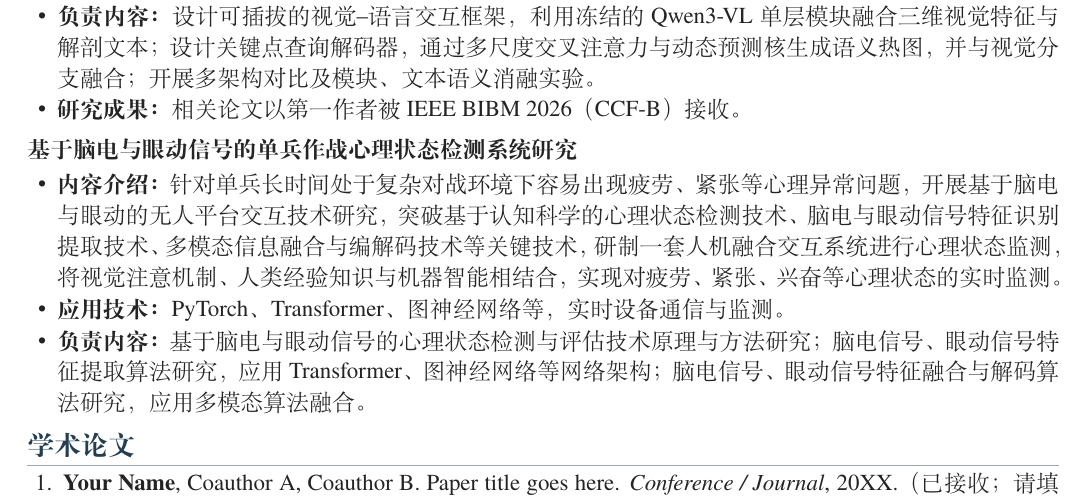
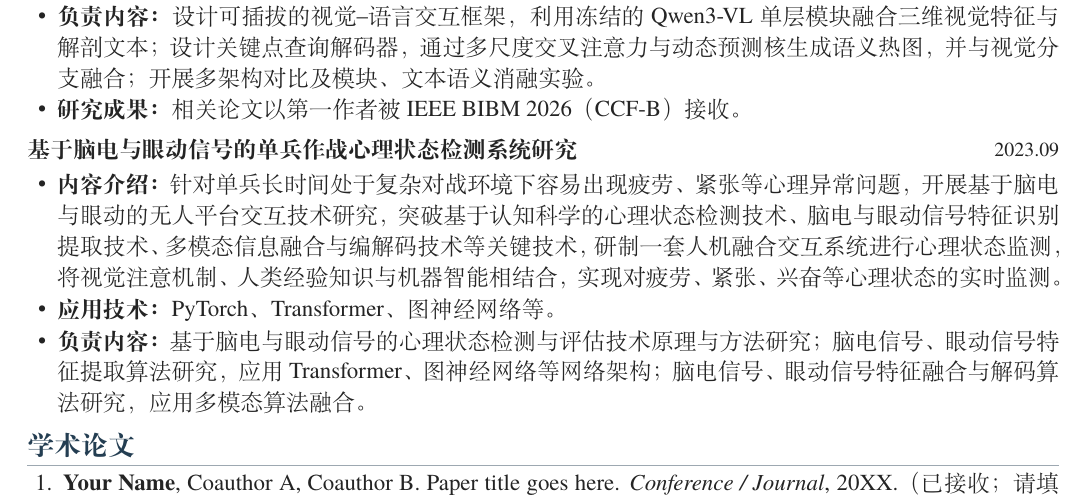
Before and after one commit to G0rg3ous/profile, a LaTeX CV (main.tex): part of the page, cut so that both start at the same text. Compiled offline with XeLaTeX.

Commit message:
Updates from Overleaf

```diff
--- a/main.tex
+++ b/main.tex
@@ -30,10 +30,10 @@
 \item \textbf{研究成果：}相关论文以第一作者被 IEEE BIBM 2026（CCF-B） 接收。
 \end{itemize}
 
-\datedsubsection{基于脑电与眼动信号的单兵作战心理状态检测系统研究}{}
+\datedsubsection{基于脑电与眼动信号的单兵作战心理状态检测系统研究}{2023.09}
 \begin{itemize}
 \item \textbf{内容介绍：}针对单兵长时间处于复杂对战环境下容易出现疲劳、紧张等心理异常问题，开展基于脑电与眼动的无人平台交互技术研究，突破基于认知科学的心理状态检测技术、脑电与眼动信号特征识别提取技术、多模态信息融合与编解码技术等关键技术，研制一套人机融合交互系统进行心理状态监测，将视觉注意机制、人类经验知识与机器智能相结合，实现对疲劳、紧张、兴奋等心理状态的实时监测。
-\item \textbf{应用技术：}PyTorch、Transformer、图神经网络等，实时设备通信与监测。
+\item \textbf{应用技术：}PyTorch、Transformer、图神经网络等。
 \item \textbf{负责内容：}基于脑电与眼动信号的心理状态检测与评估技术原理与方法研究；脑电信号、眼动信号特征提取算法研究，应用 Transformer、图神经网络等网络架构；脑电信号、眼动信号特征融合与解码算法研究，应用多模态算法融合。
 \end{itemize}
 
```
